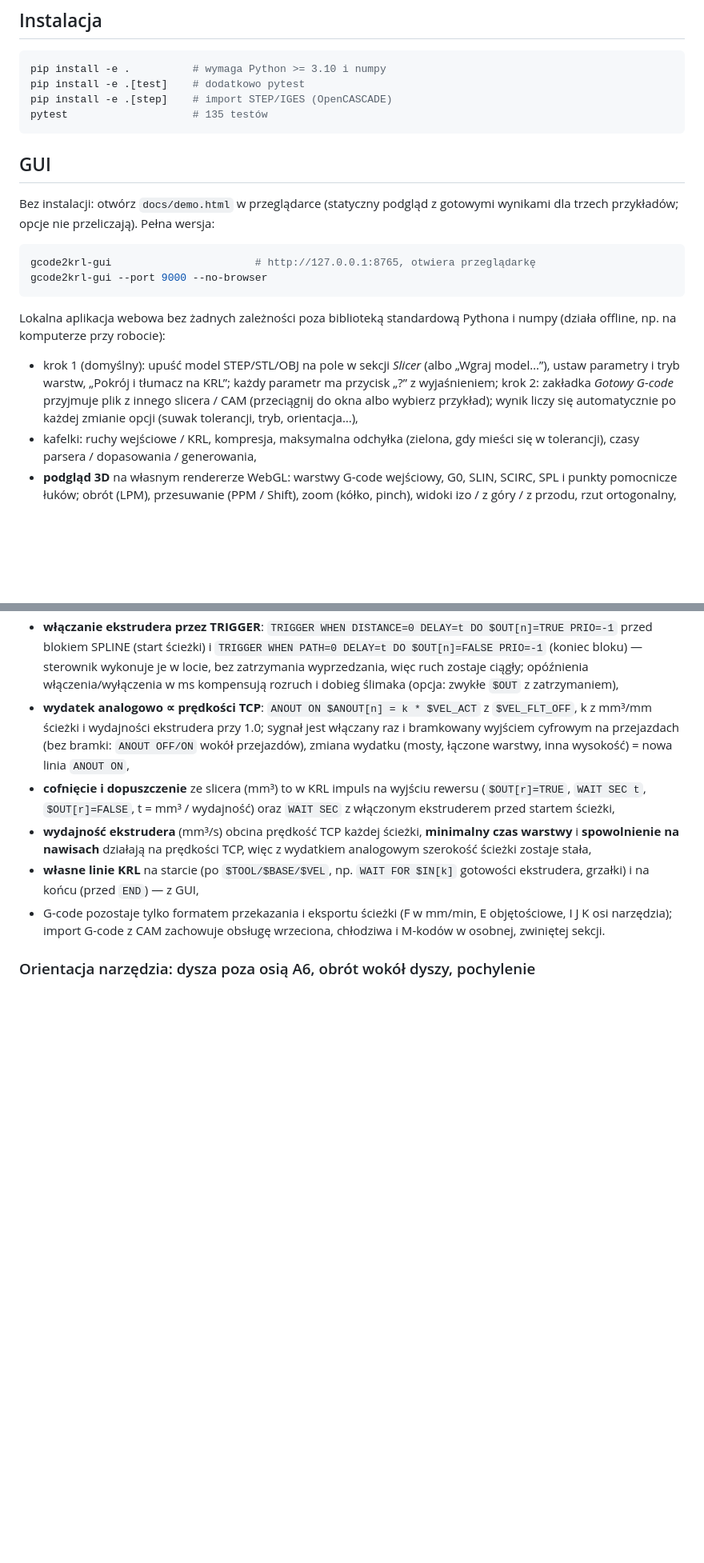
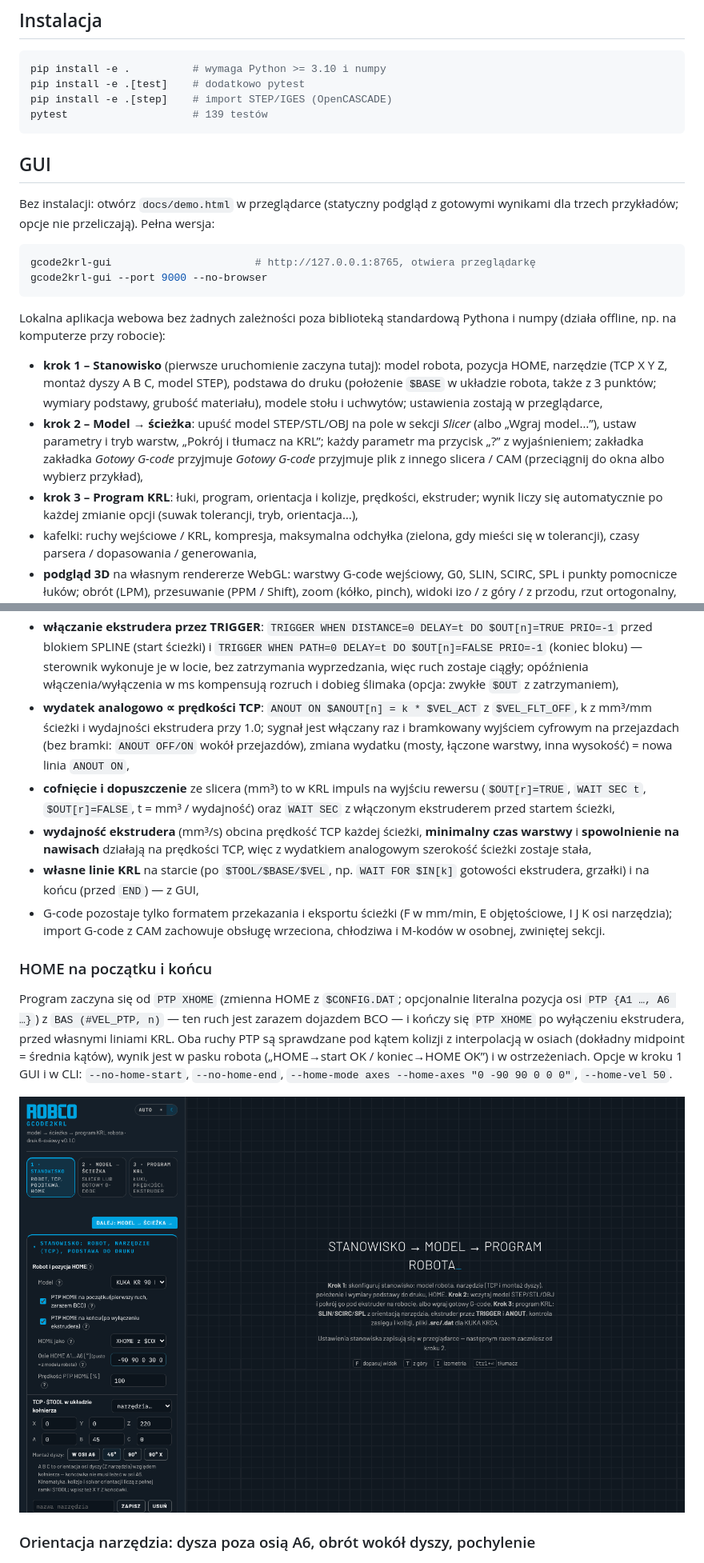
Before and after one commit to gabkaras/GCODE_TRANSLATOR, a Markdown page: README.md, 2 parts joined by grey strips. Shown at 80% size. Drawn GitHub-style; pictures changed too: docs/gui_step1.png (added); blank space fills up the shorter version.

````diff
--- a/README.md
+++ b/README.md
@@ -26,7 +26,7 @@ STEP/STL ──slicer──> ścieżka (G-code + I J K) ──parser──> ruch
 pip install -e .          # wymaga Python >= 3.10 i numpy
 pip install -e .[test]    # dodatkowo pytest
 pip install -e .[step]    # import STEP/IGES (OpenCASCADE)
-pytest                    # 135 testów
+pytest                    # 139 testów
 ```
 
 ## GUI
@@ -42,12 +42,19 @@ gcode2krl-gui --port 9000 --no-browser
 Lokalna aplikacja webowa bez żadnych zależności poza biblioteką standardową
 Pythona i numpy (działa offline, np. na komputerze przy robocie):
 
-* krok 1 (domyślny): upuść model STEP/STL/OBJ na pole w sekcji *Slicer*
-  (albo „Wgraj model…”), ustaw parametry i tryb warstw, „Pokrój i tłumacz na
-  KRL”; każdy parametr ma przycisk „?” z wyjaśnieniem; krok 2: zakładka *Gotowy G-code* przyjmuje
-  plik z innego slicera / CAM (przeciągnij do okna albo wybierz przykład);
-  wynik liczy się automatycznie po każdej zmianie opcji (suwak tolerancji,
-  tryb, orientacja…),
+* **krok 1 – Stanowisko** (pierwsze uruchomienie zaczyna tutaj): model
+  robota, pozycja HOME, narzędzie (TCP X Y Z, montaż dyszy A B C, model
+  STEP), podstawa do druku (położenie `$BASE` w układzie robota, także z 3
+  punktów; wymiary podstawy, grubość materiału), modele stołu i uchwytów;
+  ustawienia zostają w przeglądarce,
+* **krok 2 – Model → ścieżka**: upuść model STEP/STL/OBJ na pole w sekcji
+  *Slicer* (albo „Wgraj model…”), ustaw parametry i tryb warstw, „Pokrój i
+  tłumacz na KRL”; każdy parametr ma przycisk „?” z wyjaśnieniem; zakładka zakładka *Gotowy G-code* przyjmuje
+  *Gotowy G-code* przyjmuje plik z innego slicera / CAM (przeciągnij do okna
+  albo wybierz przykład),
+* **krok 3 – Program KRL**: łuki, program, orientacja i kolizje, prędkości,
+  ekstruder; wynik liczy się automatycznie po każdej zmianie opcji (suwak
+  tolerancji, tryb, orientacja…),
 * kafelki: ruchy wejściowe / KRL, kompresja, maksymalna odchyłka (zielona,
   gdy mieści się w tolerancji), czasy parsera / dopasowania / generowania,
 * **podgląd 3D** na własnym rendererze WebGL: warstwy G-code wejściowy, G0,
@@ -184,6 +191,19 @@ i ekstrudera przemysłowego, a sterowanie materiałem jest natywne dla KRL:
 * G-code pozostaje tylko formatem przekazania i eksportu ścieżki (F w mm/min,
   E objętościowe, I J K osi narzędzia); import G-code z CAM zachowuje obsługę
   wrzeciona, chłodziwa i M-kodów w osobnej, zwiniętej sekcji.
+
+### HOME na początku i końcu
+
+Program zaczyna się od `PTP XHOME` (zmienna HOME z `$CONFIG.DAT`; opcjonalnie
+literalna pozycja osi `PTP {A1 …, A6 …}`) z `BAS (#VEL_PTP, n)` — ten ruch jest
+zarazem dojazdem BCO — i kończy się `PTP XHOME` po wyłączeniu ekstrudera, przed
+własnymi liniami KRL. Oba ruchy PTP są sprawdzane pod kątem kolizji z
+interpolacją w osiach (dokładny midpoint = średnia kątów), wynik jest w pasku
+robota („HOME→start OK / koniec→HOME OK”) i w ostrzeżeniach. Opcje w kroku 1
+GUI i w CLI: `--no-home-start`, `--no-home-end`, `--home-mode axes
+--home-axes "0 -90 90 0 0 0"`, `--home-vel 50`.
+
+![krok 1: stanowisko](docs/gui_step1.png)
 
 ### Orientacja narzędzia: dysza poza osią A6, obrót wokół dyszy, pochylenie
 
````
Also changed, not shown: 12 other files.
